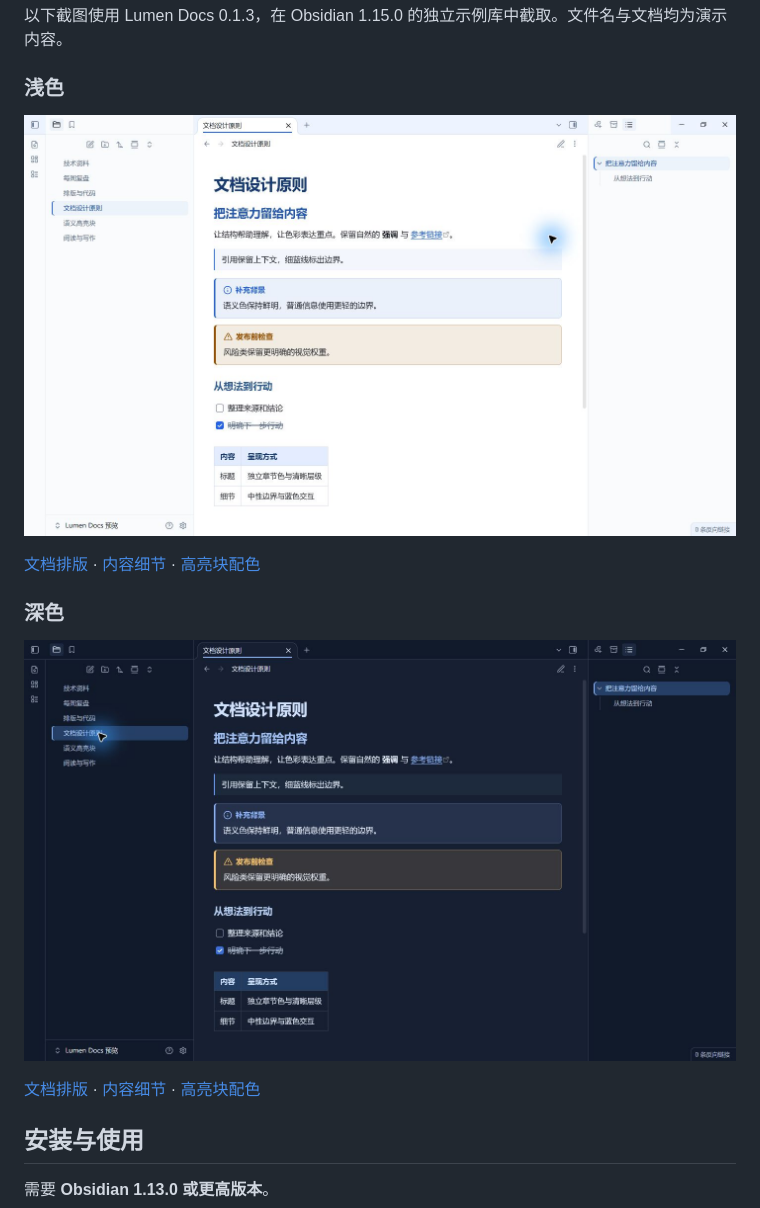
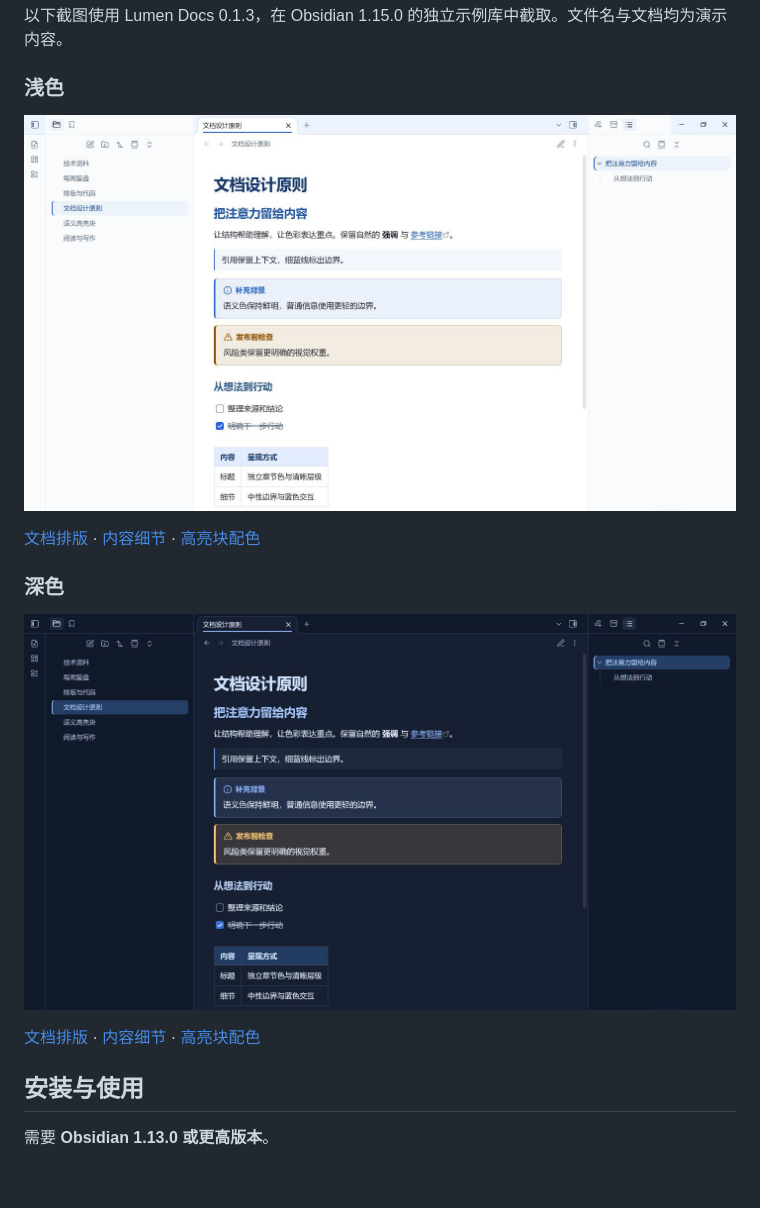
Before and after one commit to Beta-Zheng/lumen-docs, a Markdown page: README.zh-CN.md, the part around one of its changes. Drawn GitHub-style; pictures changed too: screenshots/interface-dark.png, screenshots/interface-light.png; blank space fills up the shorter version.

```diff
--- a/README.zh-CN.md
+++ b/README.zh-CN.md
@@ -18,5 +18,5 @@
 
 ### 浅色
 
-![Lumen Docs 0.1.3 浅色工作区与接近白色的侧栏](screenshots/interface-light.png)
+![Lumen Docs 0.1.3 浅色工作区与接近白色的侧栏](screenshots/interface-light.png?v=0.1.3-clean)
 
@@ -24,5 +24,5 @@
 
 ### 深色
 
-![Lumen Docs 0.1.3 深色工作区](screenshots/interface-dark.png)
+![Lumen Docs 0.1.3 深色工作区](screenshots/interface-dark.png?v=0.1.3-clean)
 
```
Also changed, not shown: other parts of README.zh-CN.md (+2 -2 lines), README.md (+4 -4 lines), screenshots/callouts-dark.png, screenshots/details-light.png, screenshots/light.png, screenshots/screenshot.png.
